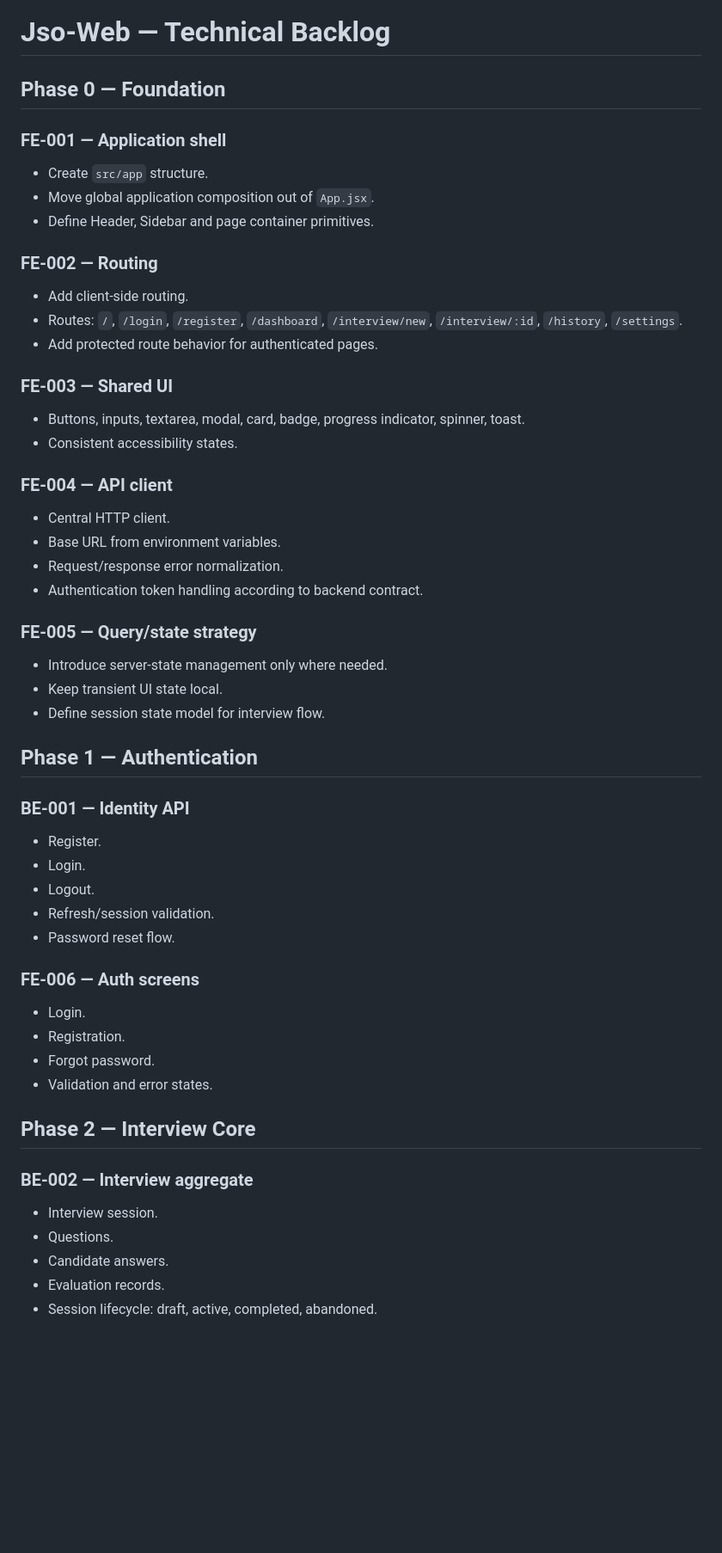
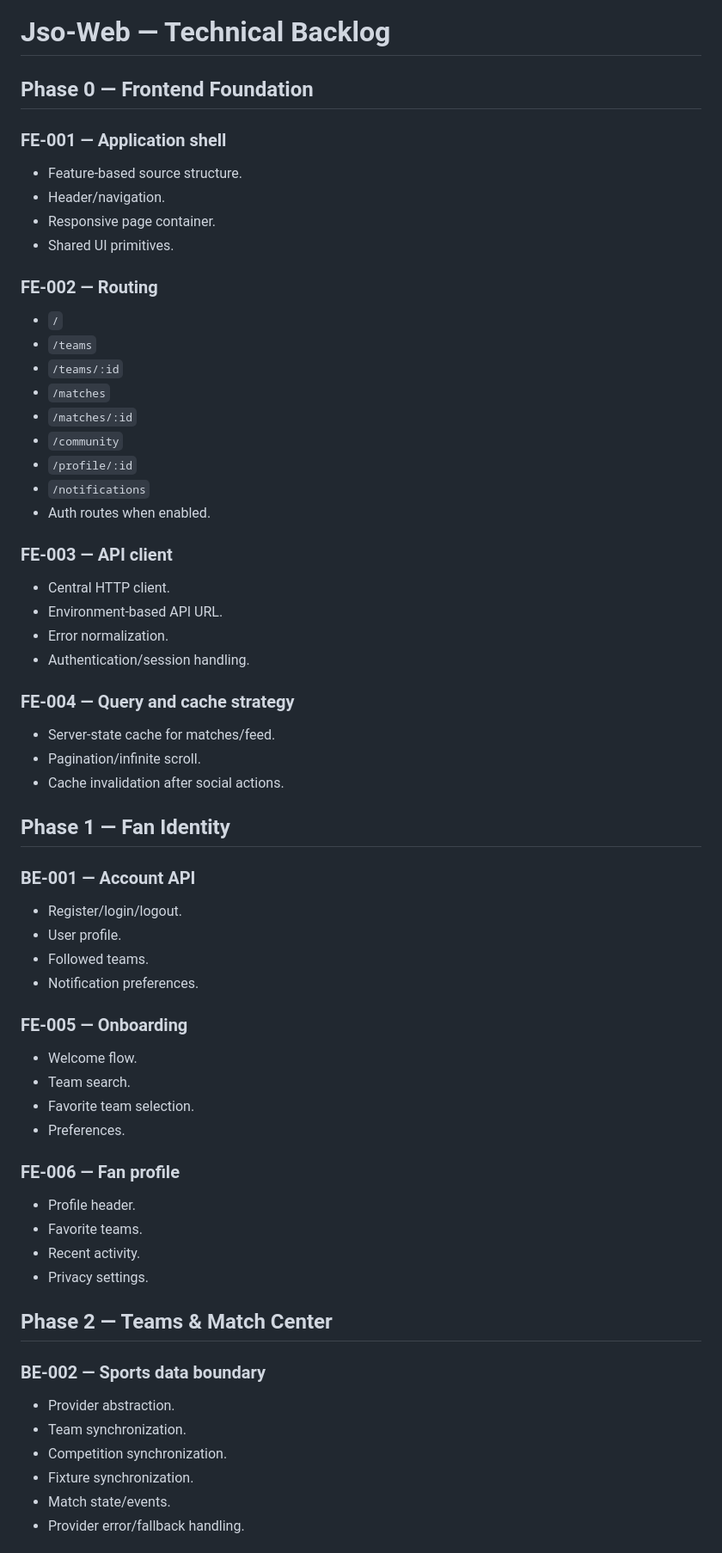
Before and after one commit to abderrazak-naceur/Jso-Web, a Markdown page: docs/TECHNICAL_BACKLOG.md, the part around one of its changes. Shown at 86% size. Drawn GitHub-style; blank space fills up the shorter version.

```diff
--- a/docs/TECHNICAL_BACKLOG.md
+++ b/docs/TECHNICAL_BACKLOG.md
@@ -1,53 +1,62 @@
 # Jso-Web — Technical Backlog
 
-## Phase 0 — Foundation
+## Phase 0 — Frontend Foundation
 
 ### FE-001 — Application shell
-- Create `src/app` structure.
-- Move global application composition out of `App.jsx`.
-- Define Header, Sidebar and page container primitives.
+- Feature-based source structure.
+- Header/navigation.
+- Responsive page container.
+- Shared UI primitives.
 
 ### FE-002 — Routing
-- Add client-side routing.
-- Routes: `/`, `/login`, `/register`, `/dashboard`, `/interview/new`, `/interview/:id`, `/history`, `/settings`.
-- Add protected route behavior for authenticated pages.
+- `/`
+- `/teams`
+- `/teams/:id`
+- `/matches`
+- `/matches/:id`
+- `/community`
+- `/profile/:id`
+- `/notifications`
+- Auth routes when enabled.
 
-### FE-003 — Shared UI
-- Buttons, inputs, textarea, modal, card, badge, progress indicator, spinner, toast.
-- Consistent accessibility states.
+### FE-003 — API client
+- Central HTTP client.
+- Environment-based API URL.
+- Error normalization.
+- Authentication/session handling.
 
-### FE-004 — API client
-- Central HTTP client.
-- Base URL from environment variables.
-- Request/response error normalization.
-- Authentication token handling according to backend contract.
+### FE-004 — Query and cache strategy
+- Server-state cache for matches/feed.
+- Pagination/infinite scroll.
+- Cache invalidation after social actions.
 
-### FE-005 — Query/state strategy
-- Introduce server-state management only where needed.
-- Keep transient UI state local.
-- Define session state model for interview flow.
+## Phase 1 — Fan Identity
 
-## Phase 1 — Authentication
+### BE-001 — Account API
+- Register/login/logout.
+- User profile.
+- Followed teams.
+- Notification preferences.
 
-### BE-001 — Identity API
-- Register.
-- Login.
-- Logout.
-- Refresh/session validation.
-- Password reset flow.
+### FE-005 — Onboarding
+- Welcome flow.
+- Team search.
+- Favorite team selection.
+- Preferences.
 
-### FE-006 — Auth screens
-- Login.
-- Registration.
-- Forgot password.
-- Validation and error states.
+### FE-006 — Fan profile
+- Profile header.
+- Favorite teams.
+- Recent activity.
+- Privacy settings.
 
-## Phase 2 — Interview Core
+## Phase 2 — Teams & Match Center
 
-### BE-002 — Interview aggregate
-- Interview session.
-- Questions.
-- Candidate answers.
-- Evaluation records.
-- Session lifecycle: draft, active, completed, abandoned.
+### BE-002 — Sports data boundary
+- Provider abstraction.
+- Team synchronization.
+- Competition synchronization.
+- Fixture synchronization.
+- Match state/events.
+- Provider error/fallback handling.
 
```
Also changed, not shown: other parts of docs/TECHNICAL_BACKLOG.md (+86 -85 lines).
